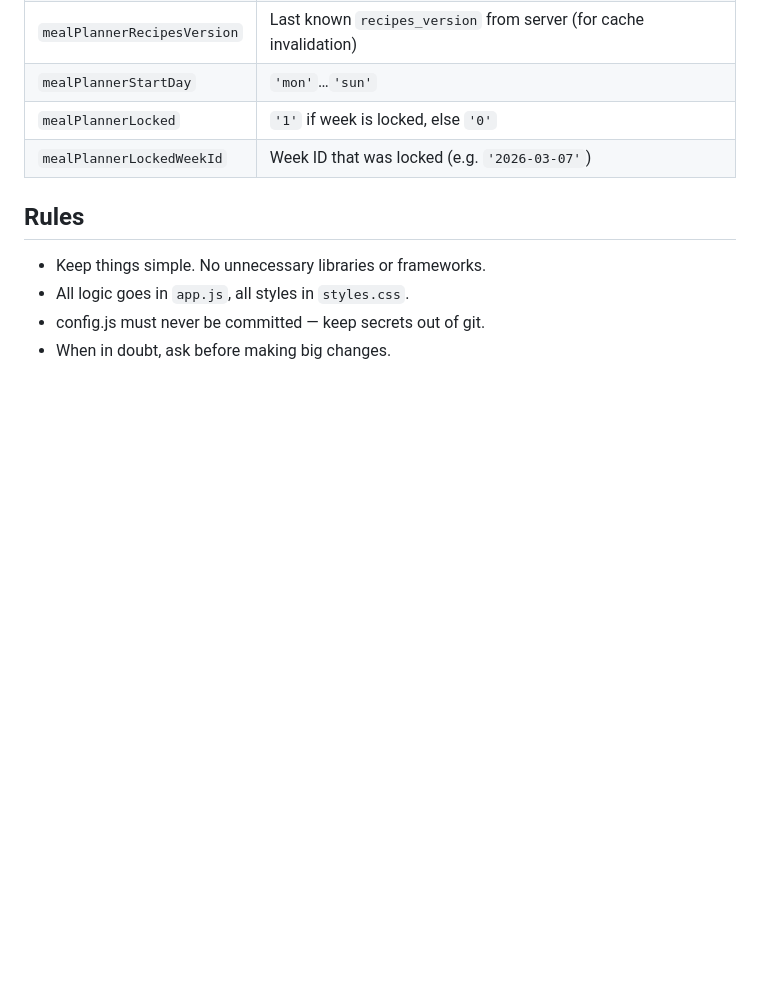
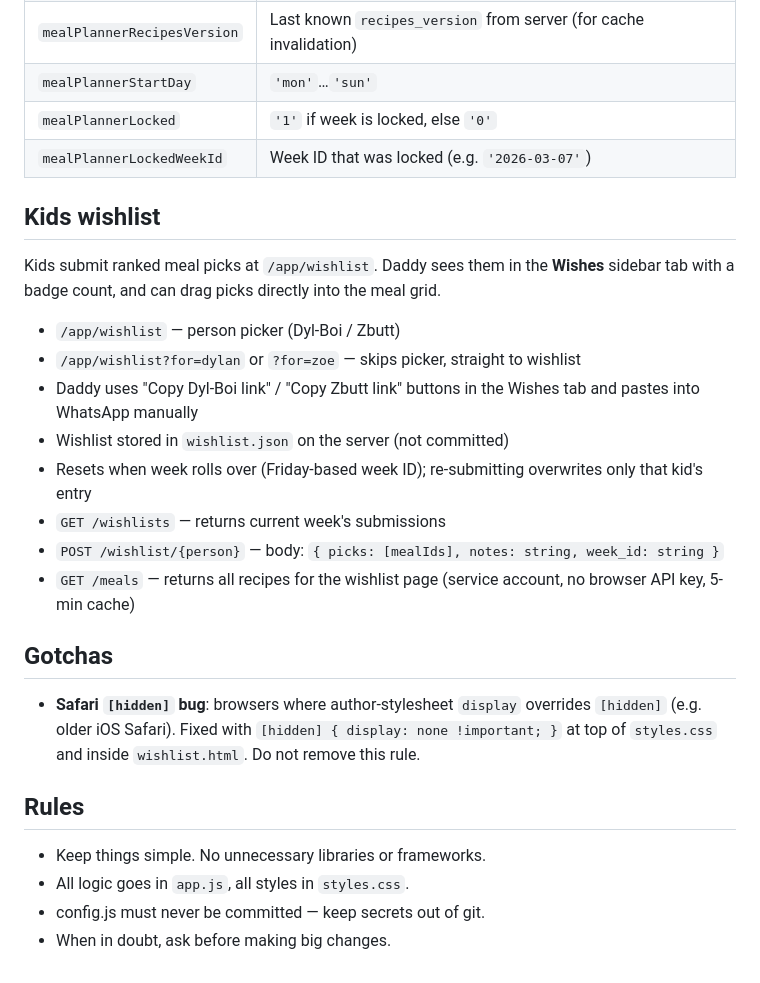
Before and after one commit to szelliot00-wq/meal-planner, a Markdown page: CLAUDE.md, the part around the change. GitHub-like rendering; blank space fills up the shorter version.

Commit message:
Update CLAUDE.md: kids wishlist feature and Safari [hidden] bug
Co-Authored-By: Claude Sonnet 4.6 <noreply@anthropic.com>

```diff
--- a/CLAUDE.md
+++ b/CLAUDE.md
@@ -116,6 +116,22 @@ When a recipe is approved on the server, `recipes_version` in `plan.json` is inc
 | `mealPlannerLocked` | `'1'` if week is locked, else `'0'` |
 | `mealPlannerLockedWeekId` | Week ID that was locked (e.g. `'2026-03-07'`) |
 
+## Kids wishlist
+
+Kids submit ranked meal picks at `/app/wishlist`. Daddy sees them in the **Wishes** sidebar tab with a badge count, and can drag picks directly into the meal grid.
+
+- `/app/wishlist` — person picker (Dyl-Boi / Zbutt)
+- `/app/wishlist?for=dylan` or `?for=zoe` — skips picker, straight to wishlist
+- Daddy uses "Copy Dyl-Boi link" / "Copy Zbutt link" buttons in the Wishes tab and pastes into WhatsApp manually
+- Wishlist stored in `wishlist.json` on the server (not committed)
+- Resets when week rolls over (Friday-based week ID); re-submitting overwrites only that kid's entry
+- `GET /wishlists` — returns current week's submissions
+- `POST /wishlist/{person}` — body: `{ picks: [mealIds], notes: string, week_id: string }`
+- `GET /meals` — returns all recipes for the wishlist page (service account, no browser API key, 5-min cache)
+
+## Gotchas
+- **Safari `[hidden]` bug**: browsers where author-stylesheet `display` overrides `[hidden]` (e.g. older iOS Safari). Fixed with `[hidden] { display: none !important; }` at top of `styles.css` and inside `wishlist.html`. Do not remove this rule.
+
 ## Rules
 - Keep things simple. No unnecessary libraries or frameworks.
 - All logic goes in `app.js`, all styles in `styles.css`.
```
